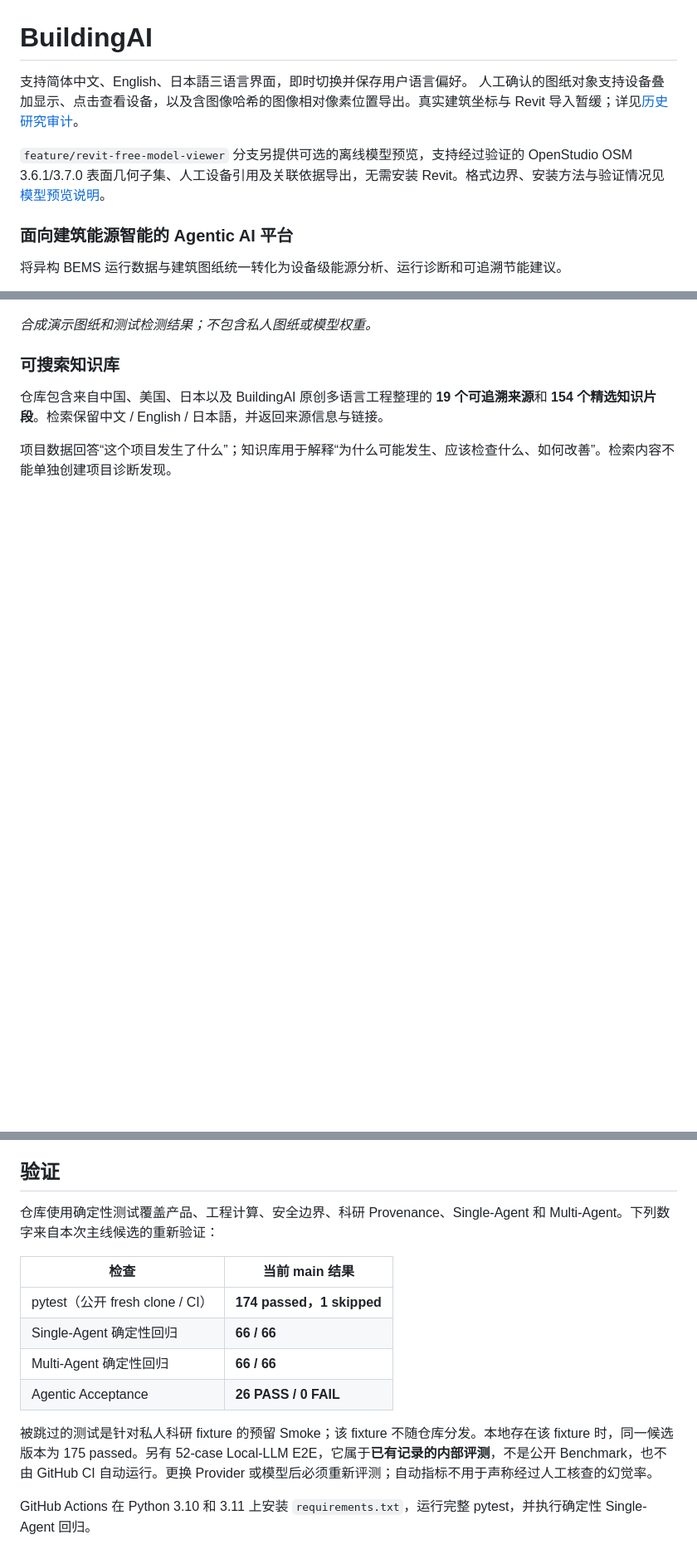
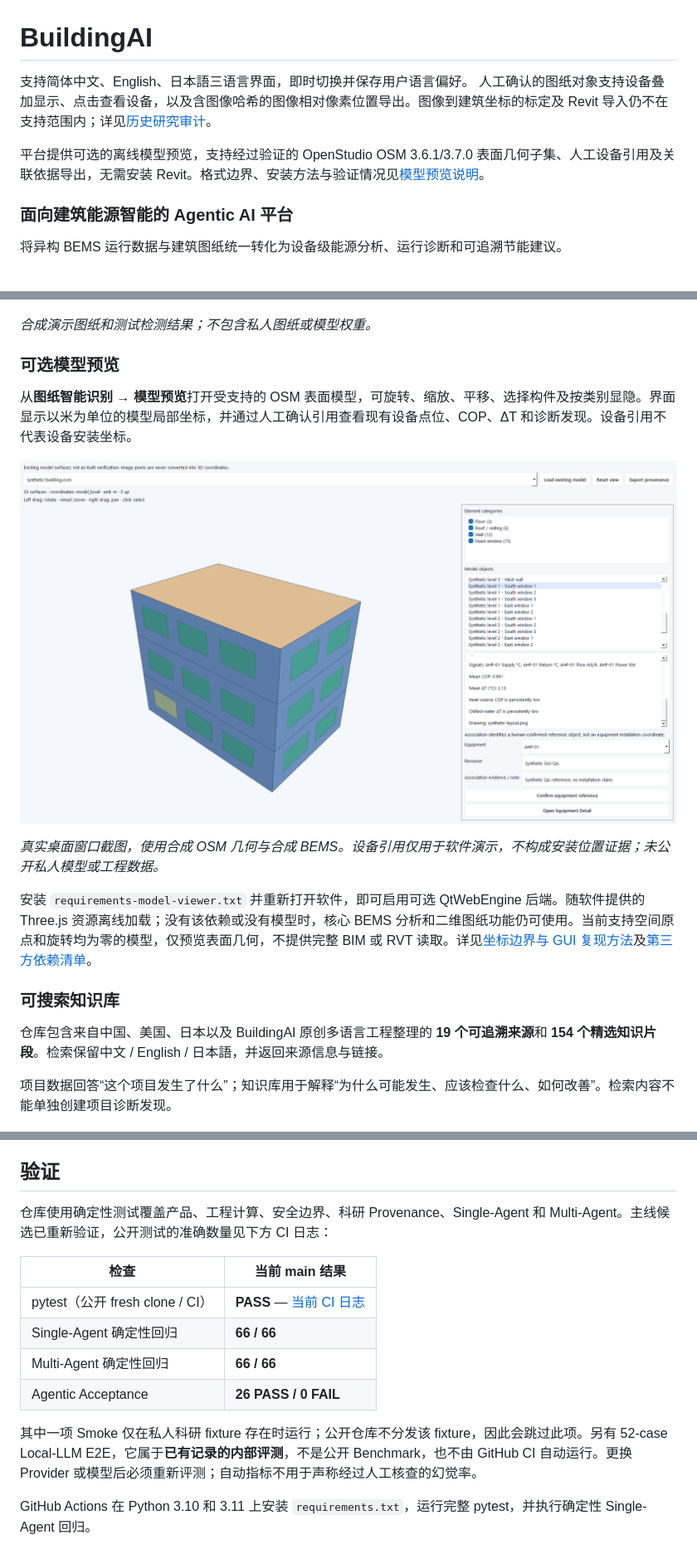
Before and after one commit to KaedeharaT/hvac-ai-analyzer, a Markdown page: README_zh.md, 3 parts joined by grey strips. Shown at 83% size. Drawn GitHub-style; pictures changed too: docs/images/model-viewer.png (added); blank space fills up the shorter version.

Commit message:
fix: harden model preview provenance and publish verified documentation

```diff
--- a/README_zh.md
+++ b/README_zh.md
@@ -1,9 +1,9 @@
 # BuildingAI
 
 支持简体中文、English、日本語三语言界面，即时切换并保存用户语言偏好。
-人工确认的图纸对象支持设备叠加显示、点击查看设备，以及含图像哈希的图像相对像素位置导出。真实建筑坐标与 Revit 导入暂缓；详见[历史研究审计](docs/legacy_revit_visualization_audit.md)。
+人工确认的图纸对象支持设备叠加显示、点击查看设备，以及含图像哈希的图像相对像素位置导出。图像到建筑坐标的标定及 Revit 导入仍不在支持范围内；详见[历史研究审计](docs/legacy_revit_visualization_audit.md)。
 
-`feature/revit-free-model-viewer` 分支另提供可选的离线模型预览，支持经过验证的 OpenStudio OSM 3.6.1/3.7.0 表面几何子集、人工设备引用及关联依据导出，无需安装 Revit。格式边界、安装方法与验证情况见[模型预览说明](docs/revit_free_model_viewer.md)。
+平台提供可选的离线模型预览，支持经过验证的 OpenStudio OSM 3.6.1/3.7.0 表面几何子集、人工设备引用及关联依据导出，无需安装 Revit。格式边界、安装方法与验证情况见[模型预览说明](docs/revit_free_model_viewer.md)。
 
 ### 面向建筑能源智能的 Agentic AI 平台
 
@@ -103,6 +103,16 @@ AI Assistant 会继承当前项目、设备、页面和诊断发现上下文，
 
 *合成演示图纸和测试检测结果；不包含私人图纸或模型权重。*
 
+### 可选模型预览
+
+从**图纸智能识别 → 模型预览**打开受支持的 OSM 表面模型，可旋转、缩放、平移、选择构件及按类别显隐。界面显示以米为单位的模型局部坐标，并通过人工确认引用查看现有设备点位、COP、ΔT 和诊断发现。设备引用不代表设备安装坐标。
+
+![可选模型预览](docs/images/model-viewer.png)
+
+*真实桌面窗口截图，使用合成 OSM 几何与合成 BEMS。设备引用仅用于软件演示，不构成安装位置证据；未公开私人模型或工程数据。*
+
+安装 `requirements-model-viewer.txt` 并重新打开软件，即可启用可选 QtWebEngine 后端。随软件提供的 Three.js 资源离线加载；没有该依赖或没有模型时，核心 BEMS 分析和二维图纸功能仍可使用。当前支持空间原点和旋转均为零的模型，仅预览表面几何，不提供完整 BIM 或 RVT 读取。详见[坐标边界与 GUI 复现方法](docs/revit_free_model_viewer.md)及[第三方依赖清单](docs/model_viewer_third_party.md)。
+
 ### 可搜索知识库
 
 仓库包含来自中国、美国、日本以及 BuildingAI 原创多语言工程整理的 **19 个可追溯来源**和 **154 个精选知识片段**。检索保留中文 / English / 日本語，并返回来源信息与链接。
@@ -151,16 +161,16 @@ flowchart TD
 
 ## 验证
 
-仓库使用确定性测试覆盖产品、工程计算、安全边界、科研 Provenance、Single-Agent 和 Multi-Agent。下列数字来自本次主线候选的重新验证：
+仓库使用确定性测试覆盖产品、工程计算、安全边界、科研 Provenance、Single-Agent 和 Multi-Agent。主线候选已重新验证，公开测试的准确数量见下方 CI 日志：
 
 | 检查 | 当前 main 结果 |
 | --- | --- |
-| pytest（公开 fresh clone / CI） | **174 passed，1 skipped** |
+| pytest（公开 fresh clone / CI） | **PASS** — [当前 CI 日志](https://github.com/KaedeharaT/hvac-ai-analyzer/actions/workflows/ci.yml) |
 | Single-Agent 确定性回归 | **66 / 66** |
 | Multi-Agent 确定性回归 | **66 / 66** |
 | Agentic Acceptance | **26 PASS / 0 FAIL** |
 
-被跳过的测试是针对私人科研 fixture 的预留 Smoke；该 fixture 不随仓库分发。本地存在该 fixture 时，同一候选版本为 175 passed。另有 52-case Local-LLM E2E，它属于**已有记录的内部评测**，不是公开 Benchmark，也不由 GitHub CI 自动运行。更换 Provider 或模型后必须重新评测；自动指标不用于声称经过人工核查的幻觉率。
+其中一项 Smoke 仅在私人科研 fixture 存在时运行；公开仓库不分发该 fixture，因此会跳过此项。另有 52-case Local-LLM E2E，它属于**已有记录的内部评测**，不是公开 Benchmark，也不由 GitHub CI 自动运行。更换 Provider 或模型后必须重新评测；自动指标不用于声称经过人工核查的幻觉率。
 
 GitHub Actions 在 Python 3.10 和 3.11 上安装 `requirements.txt`，运行完整 pytest，并执行确定性 Single-Agent 回归。
 
```
Also changed, not shown: README.md (+15 -5 lines), docs/model_viewer_third_party.md (added, +34 -0 lines), docs/revit_free_model_viewer.md (+21 -4 lines), 8 other files.
